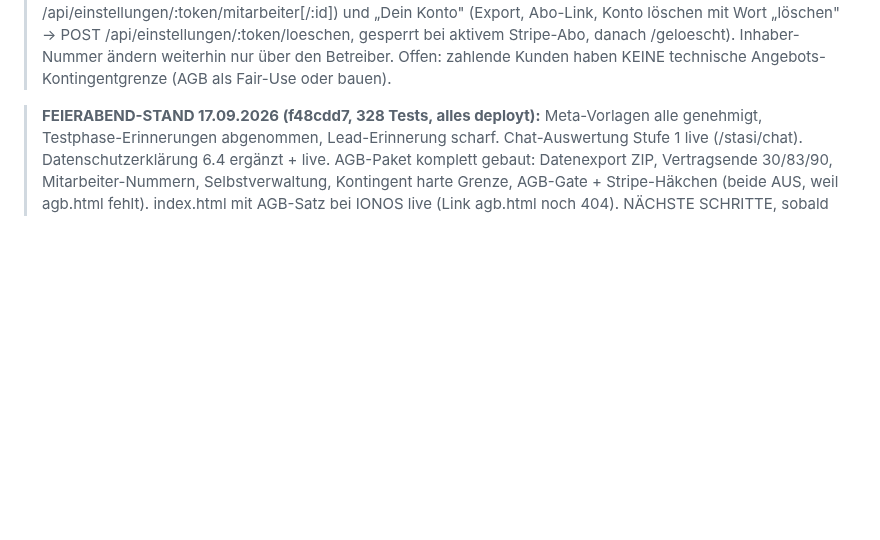
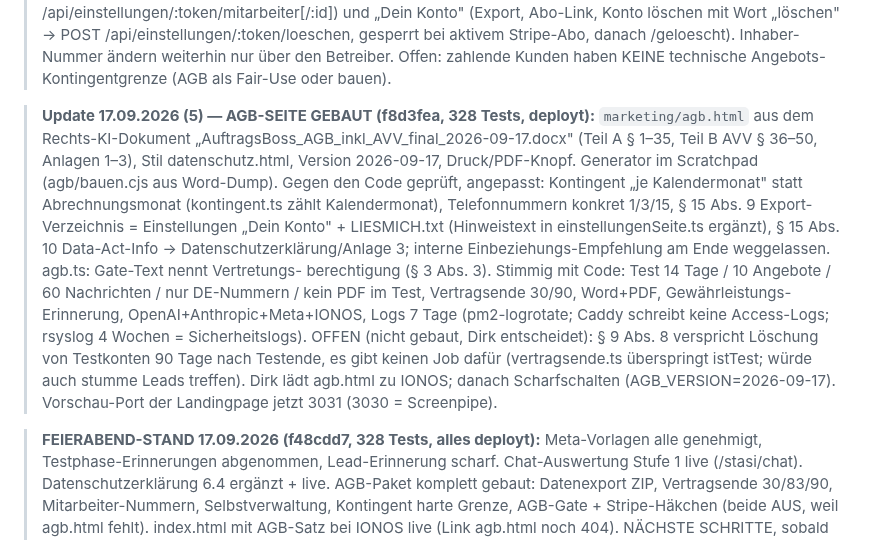
Before and after one commit to Produktwerke/auftragsboss, a Markdown page: CLAUDE.md, the part around the change. Rendered like a GitHub page; blank space fills up the shorter version.

Commit message:
Doku: AGB-Seite gebaut, Abgleich mit dem Code, offener Punkt Testkonto-Loeschung
Co-Authored-By: Claude Fable 5.1 <noreply@anthropic.com>

```diff
--- a/CLAUDE.md
+++ b/CLAUDE.md
@@ -153,6 +153,18 @@ laufende `dev:editor`/`dev`-Tasks stoppen.
 >   „Dein Konto" (Export, Abo-Link, Konto löschen mit Wort „löschen" → POST /api/einstellungen/:token/loeschen, gesperrt bei aktivem
 >   Stripe-Abo, danach /geloescht). Inhaber-Nummer ändern weiterhin nur über den Betreiber.
 >   Offen: zahlende Kunden haben KEINE technische Angebots-Kontingentgrenze (AGB als Fair-Use oder bauen).
+
+> **Update 17.09.2026 (5) — AGB-SEITE GEBAUT (f8d3fea, 328 Tests, deployt):** `marketing/agb.html` aus dem Rechts-KI-Dokument
+>   „AuftragsBoss_AGB_inkl_AVV_final_2026-09-17.docx" (Teil A § 1–35, Teil B AVV § 36–50, Anlagen 1–3), Stil datenschutz.html, Version
+>   2026-09-17, Druck/PDF-Knopf. Generator im Scratchpad (agb/bauen.cjs aus Word-Dump). Gegen den Code geprüft, angepasst: Kontingent
+>   „je Kalendermonat" statt Abrechnungsmonat (kontingent.ts zählt Kalendermonat), Telefonnummern konkret 1/3/15, § 15 Abs. 9 Export-
+>   Verzeichnis = Einstellungen „Dein Konto" + LIESMICH.txt (Hinweistext in einstellungenSeite.ts ergänzt), § 15 Abs. 10 Data-Act-Info
+>   → Datenschutzerklärung/Anlage 3; interne Einbeziehungs-Empfehlung am Ende weggelassen. agb.ts: Gate-Text nennt Vertretungs-
+>   berechtigung (§ 3 Abs. 3). Stimmig mit Code: Test 14 Tage / 10 Angebote / 60 Nachrichten / nur DE-Nummern / kein PDF im Test,
+>   Vertragsende 30/90, Word+PDF, Gewährleistungs-Erinnerung, OpenAI+Anthropic+Meta+IONOS, Logs 7 Tage (pm2-logrotate; Caddy schreibt
+>   keine Access-Logs; rsyslog 4 Wochen = Sicherheitslogs). OFFEN (nicht gebaut, Dirk entscheidet): § 9 Abs. 8 verspricht Löschung von
+>   Testkonten 90 Tage nach Testende, es gibt keinen Job dafür (vertragsende.ts überspringt istTest; würde auch stumme Leads treffen).
+>   Dirk lädt agb.html zu IONOS; danach Scharfschalten (AGB_VERSION=2026-09-17). Vorschau-Port der Landingpage jetzt 3031 (3030 = Screenpipe).
 
 > **FEIERABEND-STAND 17.09.2026 (f48cdd7, 328 Tests, alles deployt):** Meta-Vorlagen alle genehmigt, Testphase-Erinnerungen abgenommen,
 >   Lead-Erinnerung scharf. Chat-Auswertung Stufe 1 live (/stasi/chat). Datenschutzerklärung 6.4 ergänzt + live. AGB-Paket komplett gebaut:
```
